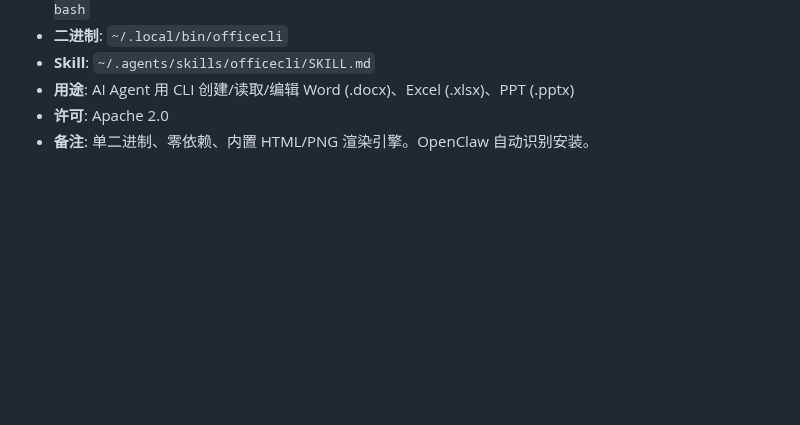
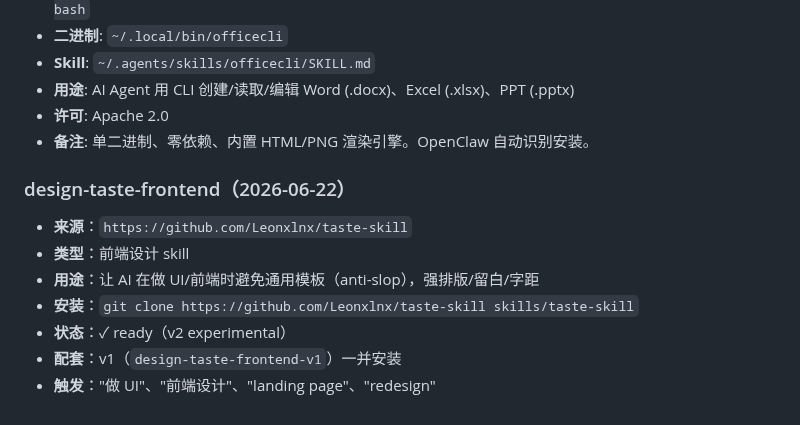
Before and after one commit to missyouangeled/Mark1, a Markdown page: docs/install-registry.md, the part around the change. Rendered like a GitHub page; blank space fills up the shorter version.

Commit message:
安装 design-taste-frontend v2 (anti-slop 前端设计 skill) + v1

```diff
--- a/docs/install-registry.md
+++ b/docs/install-registry.md
@@ -359,3 +359,12 @@
 - **用途**: AI Agent 用 CLI 创建/读取/编辑 Word (.docx)、Excel (.xlsx)、PPT (.pptx)
 - **许可**: Apache 2.0
 - **备注**: 单二进制、零依赖、内置 HTML/PNG 渲染引擎。OpenClaw 自动识别安装。
+
+### design-taste-frontend（2026-06-22）
+- **来源**：`https://github.com/Leonxlnx/taste-skill`
+- **类型**：前端设计 skill
+- **用途**：让 AI 在做 UI/前端时避免通用模板（anti-slop），强排版/留白/字距
+- **安装**：`git clone https://github.com/Leonxlnx/taste-skill skills/taste-skill`
+- **状态**：✓ ready（v2 experimental）
+- **配套**：v1（`design-taste-frontend-v1`）一并安装
+- **触发**："做 UI"、"前端设计"、"landing page"、"redesign"
```
